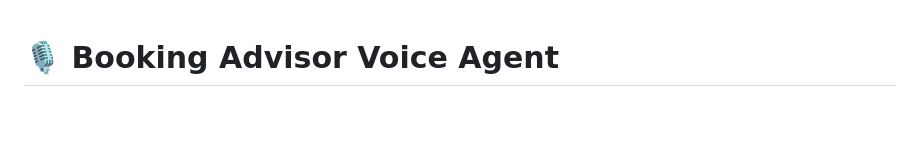
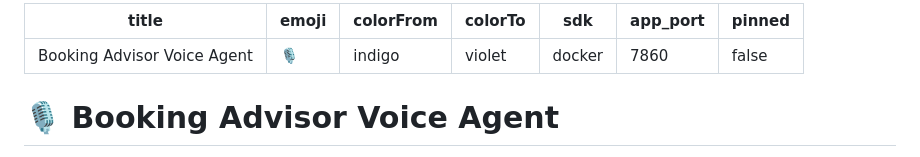
Before and after one commit to asankhua/booking-advisor-voice-agent, a Markdown page: README.md, the part around the change. Rendered like a GitHub page; blank space fills up the shorter version.

Commit message:
fix: add HuggingFace Spaces config front-matter to README

```diff
--- a/README.md
+++ b/README.md
@@ -1,3 +1,13 @@
+---
+title: Booking Advisor Voice Agent
+emoji: 🎙️
+colorFrom: indigo
+colorTo: violet
+sdk: docker
+app_port: 7860
+pinned: false
+---
+
 # 🎙️ Booking Advisor Voice Agent
 
 AI-powered voice booking assistant for financial advisory appointments.
```
